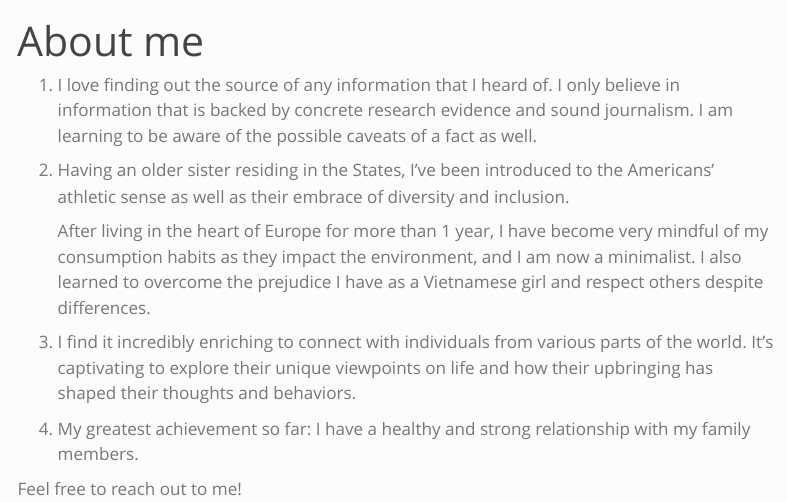
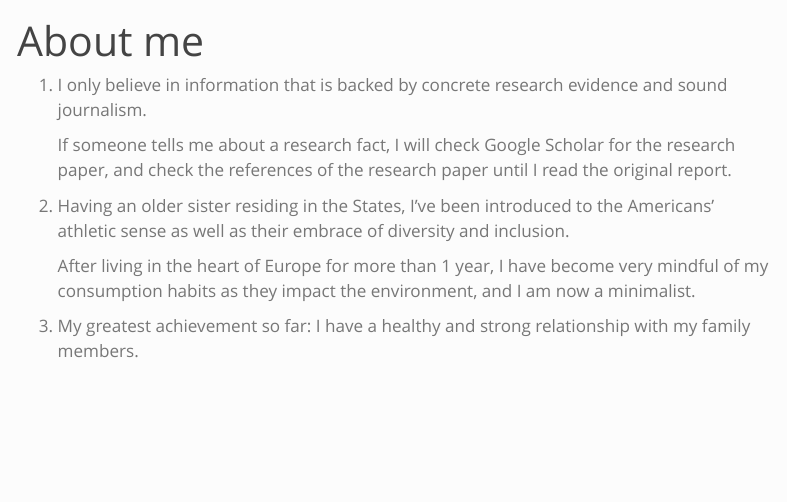
Before and after one commit to trieustats/personal-site, a Quarto document (about.qmd): the page in a window 1100 px wide, from its top. Rendered offline with R 4.5, knitr and Pandoc in place of Quarto, with nearby package versions; menus at the side of the page are left out.

Commit message:
new edits.

```diff
--- a/about.qmd
+++ b/about.qmd
@@ -2,14 +2,12 @@
 title: "About me"
 ---
 
-1.  I love finding out the source of any information that I heard of. I only believe in information that is backed by concrete research evidence and sound journalism. I am learning to be aware of the possible caveats of a fact as well.
+1.  I only believe in information that is backed by concrete research evidence and sound journalism.
+
+    If someone tells me about a research fact, I will check Google Scholar for the research paper, and check the references of the research paper until I read the original report.
 
 2.  Having an older sister residing in the States, I've been introduced to the Americans' athletic sense as well as their embrace of diversity and inclusion.
 
-    After living in the heart of Europe for more than 1 year, I have become very mindful of my consumption habits as they impact the environment, and I am now a minimalist. I also learned to overcome the prejudice I have as a Vietnamese girl and respect others despite differences.
+    After living in the heart of Europe for more than 1 year, I have become very mindful of my consumption habits as they impact the environment, and I am now a minimalist.
 
-3.  I find it incredibly enriching to connect with individuals from various parts of the world. It's captivating to explore their unique viewpoints on life and how their upbringing has shaped their thoughts and behaviors.
-
-4.  My greatest achievement so far: I have a healthy and strong relationship with my family members.
-
-Feel free to reach out to me!
+3.  My greatest achievement so far: I have a healthy and strong relationship with my family members.
```
Also changed, not shown: index.qmd (+6 -4 lines), docs/search.json, 3 other files.
